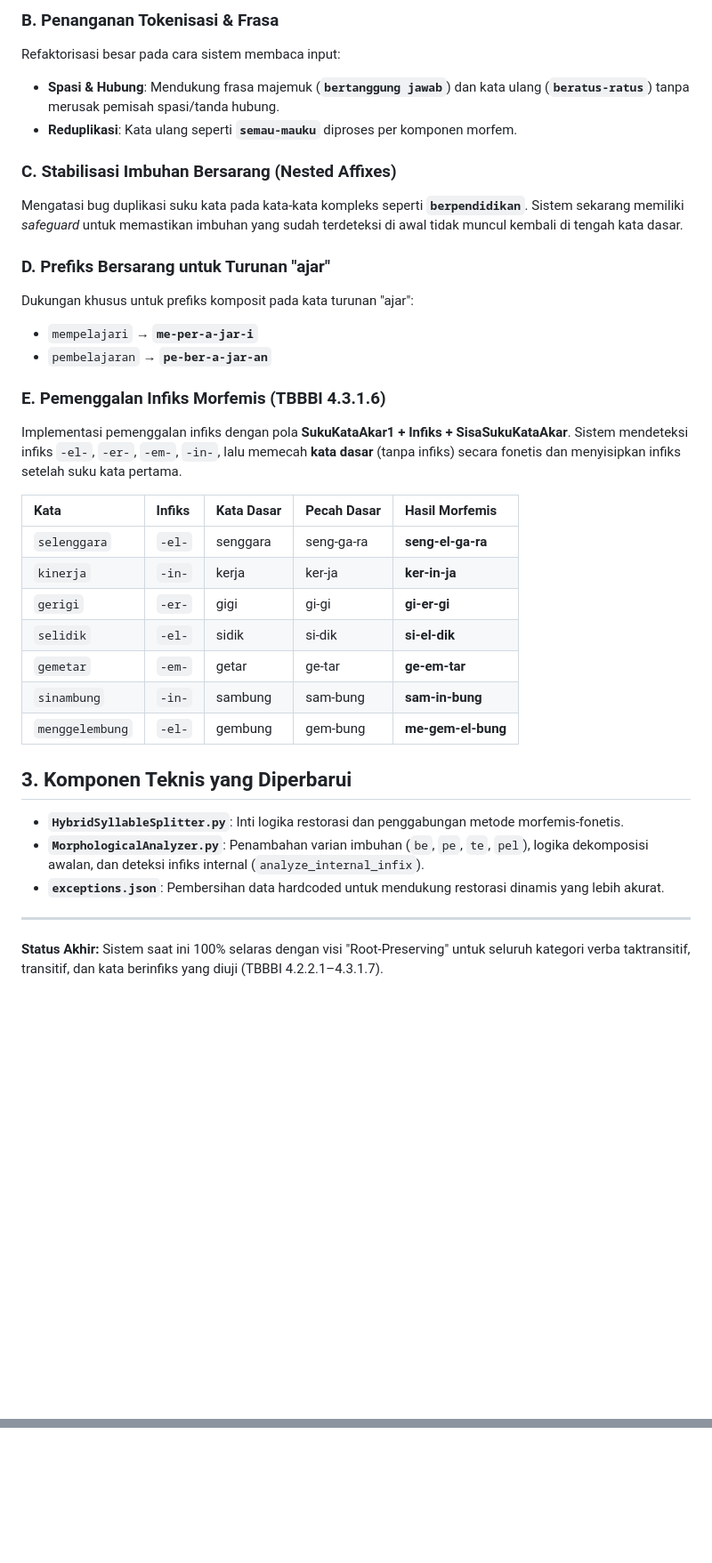
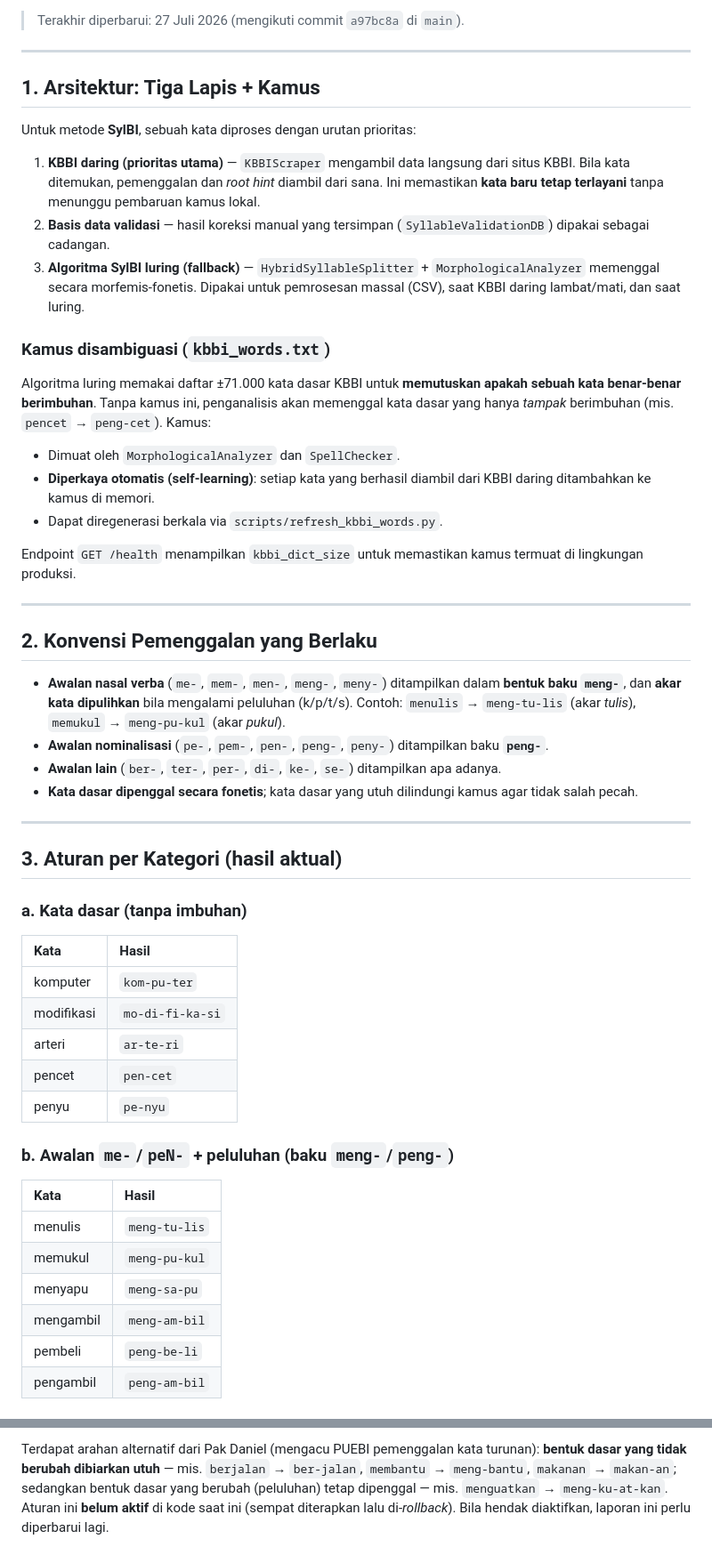
Before and after one commit to brianrizqi/syllable-splitter, a Markdown page: laporan_implementasi.md, 2 parts joined by grey strips. Shown at 89% size. Rendered like a GitHub page; blank space fills up the shorter version.

```diff
--- a/laporan_implementasi.md
+++ b/laporan_implementasi.md
@@ -43,33 +5,52 @@ Sistem telah dimutakhirkan berdasarkan arahan pembimbing untuk menyederhanakan a
-### B. Penanganan Tokenisasi & Frasa
-Refaktorisasi besar pada cara sistem membaca input:
--   **Spasi & Hubung**: Mendukung frasa majemuk (**`bertanggung jawab`**) dan kata ulang (**`beratus-ratus`**) tanpa merusak pemisah spasi/tanda hubung.
--   **Reduplikasi**: Kata ulang seperti **`semau-mauku`** diproses per komponen morfem.
-
-### C. Stabilisasi Imbuhan Bersarang (Nested Affixes)
-Mengatasi bug duplikasi suku kata pada kata-kata kompleks seperti **`berpendidikan`**. Sistem sekarang memiliki *safeguard* untuk memastikan imbuhan yang sudah terdeteksi di awal tidak muncul kembali di tengah kata dasar.
-
-### D. Prefiks Bersarang untuk Turunan "ajar"
-Dukungan khusus untuk prefiks komposit pada kata turunan "ajar":
--   `mempelajari` → **`me-per-a-jar-i`**
--   `pembelajaran` → **`pe-ber-a-jar-an`**
-
-### E. Pemenggalan Infiks Morfemis (TBBBI 4.3.1.6)
-Implementasi pemenggalan infiks dengan pola **SukuKataAkar1 + Infiks + SisaSukuKataAkar**. Sistem mendeteksi infiks `-el-`, `-er-`, `-em-`, `-in-`, lalu memecah **kata dasar** (tanpa infiks) secara fonetis dan menyisipkan infiks setelah suku kata pertama.
-
-| Kata | Infiks | Kata Dasar | Pecah Dasar | Hasil Morfemis |
-| :--- | :--- | :--- | :--- | :--- |
-| `selenggara` | `-el-` | senggara | seng-ga-ra | **seng-el-ga-ra** |
-| `kinerja` | `-in-` | kerja | ker-ja | **ker-in-ja** |
-| `gerigi` | `-er-` | gigi | gi-gi | **gi-er-gi** |
-| `selidik` | `-el-` | sidik | si-dik | **si-el-dik** |
-| `gemetar` | `-em-` | getar | ge-tar | **ge-em-tar** |
-| `sinambung` | `-in-` | sambung | sam-bung | **sam-in-bung** |
-| `menggelembung` | `-el-` | gembung | gem-bung | **me-gem-el-bung** |
-
-## 3. Komponen Teknis yang Diperbarui
--   **`HybridSyllableSplitter.py`**: Inti logika restorasi dan penggabungan metode morfemis-fonetis.
--   **`MorphologicalAnalyzer.py`**: Penambahan varian imbuhan (`be`, `pe`, `te`, `pel`), logika dekomposisi awalan, dan deteksi infiks internal (`analyze_internal_infix`).
--   **`exceptions.json`**: Pembersihan data hardcoded untuk mendukung restorasi dinamis yang lebih akurat.
+> Terakhir diperbarui: 27 Juli 2026 (mengikuti commit `a97bc8a` di `main`).
 
 ---
-**Status Akhir:** Sistem saat ini 100% selaras dengan visi "Root-Preserving" untuk seluruh kategori verba taktransitif, transitif, dan kata berinfiks yang diuji (TBBBI 4.2.2.1–4.3.1.7).
+
+## 1. Arsitektur: Tiga Lapis + Kamus
+
+Untuk metode **SylBI**, sebuah kata diproses dengan urutan prioritas:
+
+1. **KBBI daring (prioritas utama)** — `KBBIScraper` mengambil data langsung dari situs KBBI. Bila kata ditemukan, pemenggalan dan *root hint* diambil dari sana. Ini memastikan **kata baru tetap terlayani** tanpa menunggu pembaruan kamus lokal.
+2. **Basis data validasi** — hasil koreksi manual yang tersimpan (`SyllableValidationDB`) dipakai sebagai cadangan.
+3. **Algoritma SylBI luring (fallback)** — `HybridSyllableSplitter` + `MorphologicalAnalyzer` memenggal secara morfemis-fonetis. Dipakai untuk pemrosesan massal (CSV), saat KBBI daring lambat/mati, dan saat luring.
+
+### Kamus disambiguasi (`kbbi_words.txt`)
+Algoritma luring memakai daftar ±71.000 kata dasar KBBI untuk **memutuskan apakah sebuah kata benar-benar berimbuhan**. Tanpa kamus ini, penganalisis akan memenggal kata dasar yang hanya *tampak* berimbuhan (mis. `pencet` → `peng-cet`). Kamus:
+- Dimuat oleh `MorphologicalAnalyzer` dan `SpellChecker`.
+- **Diperkaya otomatis (self-learning)**: setiap kata yang berhasil diambil dari KBBI daring ditambahkan ke kamus di memori.
+- Dapat diregenerasi berkala via `scripts/refresh_kbbi_words.py`.
+
+Endpoint `GET /health` menampilkan `kbbi_dict_size` untuk memastikan kamus termuat di lingkungan produksi.
+
+---
+
+## 2. Konvensi Pemenggalan yang Berlaku
+
+- **Awalan nasal verba** (`me-`, `mem-`, `men-`, `meng-`, `meny-`) ditampilkan dalam **bentuk baku `meng-`**, dan **akar kata dipulihkan** bila mengalami peluluhan (k/p/t/s). Contoh: `menulis` → `meng-tu-lis` (akar *tulis*), `memukul` → `meng-pu-kul` (akar *pukul*).
+- **Awalan nominalisasi** (`pe-`, `pem-`, `pen-`, `peng-`, `peny-`) ditampilkan baku **`peng-`**.
+- **Awalan lain** (`ber-`, `ter-`, `per-`, `di-`, `ke-`, `se-`) ditampilkan apa adanya.
+- **Kata dasar dipenggal secara fonetis**; kata dasar yang utuh dilindungi kamus agar tidak salah pecah.
+
+---
+
+## 3. Aturan per Kategori (hasil aktual)
+
+### a. Kata dasar (tanpa imbuhan)
+| Kata | Hasil |
+| :-- | :-- |
+| komputer | `kom-pu-ter` |
+| modifikasi | `mo-di-fi-ka-si` |
+| arteri | `ar-te-ri` |
+| pencet | `pen-cet` |
+| penyu | `pe-nyu` |
+
+### b. Awalan `me-`/`peN-` + peluluhan (baku `meng-`/`peng-`)
+| Kata | Hasil |
+| :-- | :-- |
+| menulis | `meng-tu-lis` |
+| memukul | `meng-pu-kul` |
+| menyapu | `meng-sa-pu` |
+| mengambil | `meng-am-bil` |
+| pembeli | `peng-be-li` |
+| pengambil | `peng-am-bil` |
+
@@ -75,0 +136 @@ Implementasi pemenggalan infiks dengan pola **SukuKataAkar1 + Infiks + SisaSukuK
+Terdapat arahan alternatif dari Pak Daniel (mengacu PUEBI pemenggalan kata turunan): **bentuk dasar yang tidak berubah dibiarkan utuh** — mis. `berjalan` → `ber-jalan`, `membantu` → `meng-bantu`, `makanan` → `makan-an`; sedangkan bentuk dasar yang berubah (peluluhan) tetap dipenggal — mis. `menguatkan` → `meng-ku-at-kan`. Aturan ini **belum aktif** di kode saat ini (sempat diterapkan lalu di-*rollback*). Bila hendak diaktifkan, laporan ini perlu diperbarui lagi.
```
Also changed, not shown: other parts of laporan_implementasi.md (+81 -40 lines).
